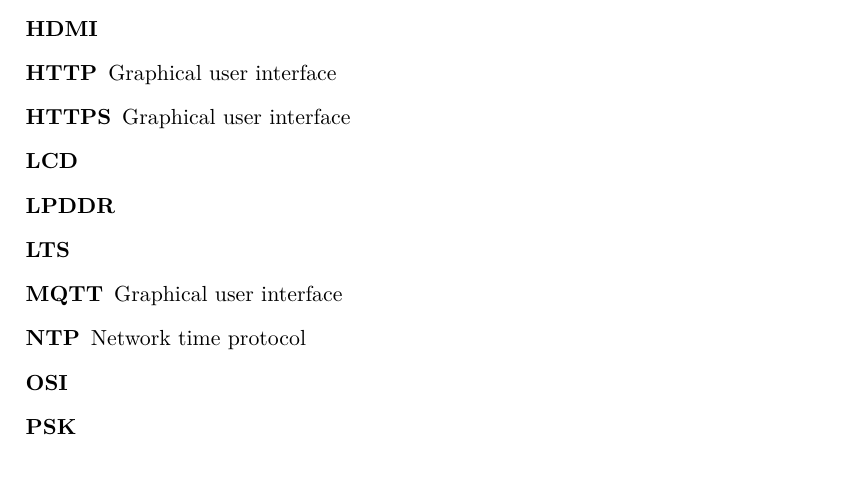
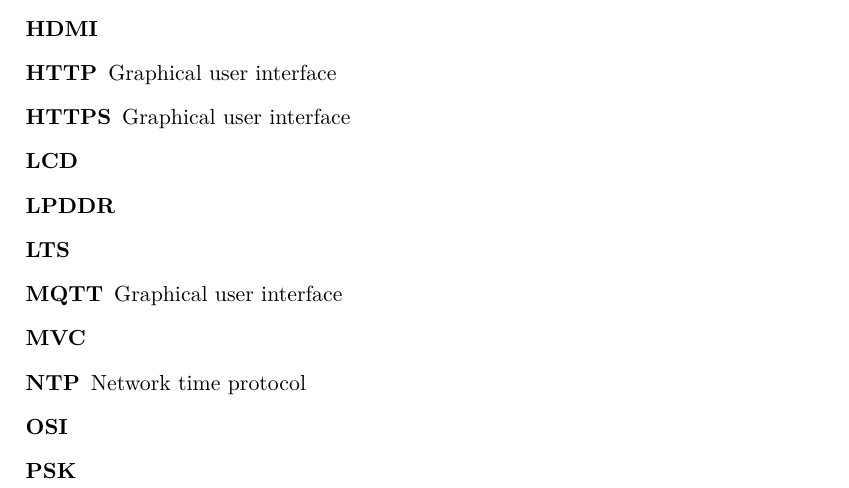
Before and after one commit to ggljzr/mi-dip, a LaTeX thesis (DP_Cervenka_Ondrej_2018.tex): part of page 47 of 49, cut so that both start at the same text. Compiled offline with pdfLaTeX.

Commit message:
mvc acronym

```diff
--- a/DP_Cervenka_Ondrej_2018.tex
+++ b/DP_Cervenka_Ondrej_2018.tex
@@ -85,6 +85,7 @@
     \item[LPDDR]
     \item[LTS]
     \item[MQTT] Graphical user interface
+    \item[MVC]
     \item[NTP] Network time protocol
     \item[OSI]
     \item[PSK]
```
